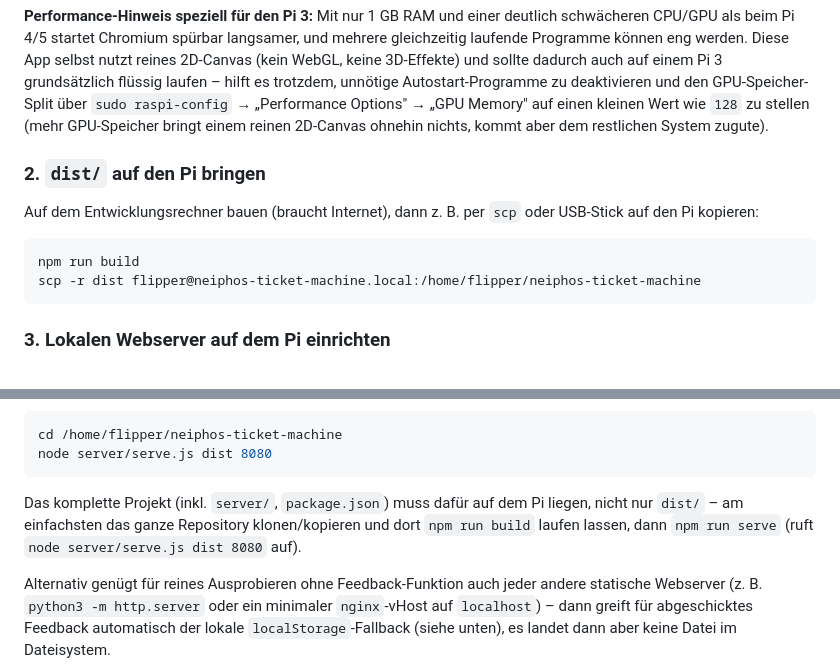
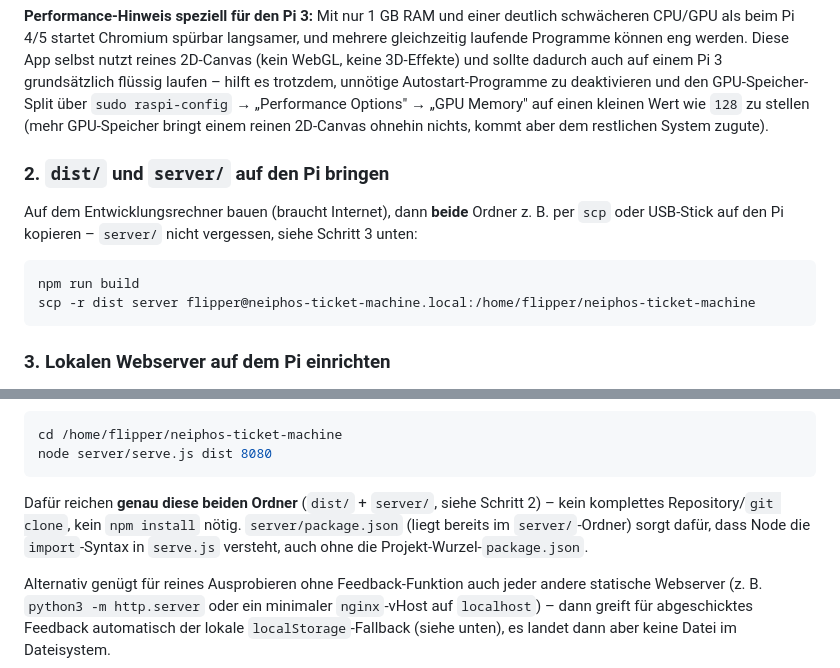
Before and after one commit to richardbendler/neiphos-ticket-machine, a Markdown page: README.md, 2 parts joined by grey strips. Rendered like a GitHub page.

Commit message:
README: Pi-Deployment-Anleitung kopierte server/ nie mit, obwohl Schritt 3 es voraussetzte
scp-Befehl in Schritt 2 kopiert jetzt dist/ UND server/ (mit dem bereits
vorhandenen server/package.json reicht das, kein Repo-Klon/npm install
noetig) -- identisches Muster wie beim VPS-Abschnitt weiter oben.

````diff
--- a/README.md
+++ b/README.md
@@ -753,14 +753,15 @@ GPU-Speicher-Split über `sudo raspi-config` → „Performance Options" →
 bringt einem reinen 2D-Canvas ohnehin nichts, kommt aber dem restlichen
 System zugute).
 
-### 2. `dist/` auf den Pi bringen
+### 2. `dist/` und `server/` auf den Pi bringen
 
-Auf dem Entwicklungsrechner bauen (braucht Internet), dann z. B. per `scp`
-oder USB-Stick auf den Pi kopieren:
+Auf dem Entwicklungsrechner bauen (braucht Internet), dann **beide** Ordner
+z. B. per `scp` oder USB-Stick auf den Pi kopieren – `server/` nicht
+vergessen, siehe Schritt 3 unten:
 
 ```bash
 npm run build
-scp -r dist flipper@neiphos-ticket-machine.local:/home/flipper/neiphos-ticket-machine
+scp -r dist server flipper@neiphos-ticket-machine.local:/home/flipper/neiphos-ticket-machine
 ```
 
 ### 3. Lokalen Webserver auf dem Pi einrichten
@@ -781,10 +782,11 @@ cd /home/flipper/neiphos-ticket-machine
 node server/serve.js dist 8080
 ```
 
-Das komplette Projekt (inkl. `server/`, `package.json`) muss dafür auf dem Pi
-liegen, nicht nur `dist/` – am einfachsten das ganze Repository klonen/kopieren
-und dort `npm run build` laufen lassen, dann `npm run serve` (ruft
-`node server/serve.js dist 8080` auf).
+Dafür reichen **genau diese beiden Ordner** (`dist/` + `server/`, siehe
+Schritt 2) – kein komplettes Repository/`git clone`, kein `npm install`
+nötig. `server/package.json` (liegt bereits im `server/`-Ordner) sorgt
+dafür, dass Node die `import`-Syntax in `serve.js` versteht, auch ohne die
+Projekt-Wurzel-`package.json`.
 
 Alternativ genügt für reines Ausprobieren ohne Feedback-Funktion auch jeder
 andere statische Webserver (z. B. `python3 -m http.server` oder ein
````
